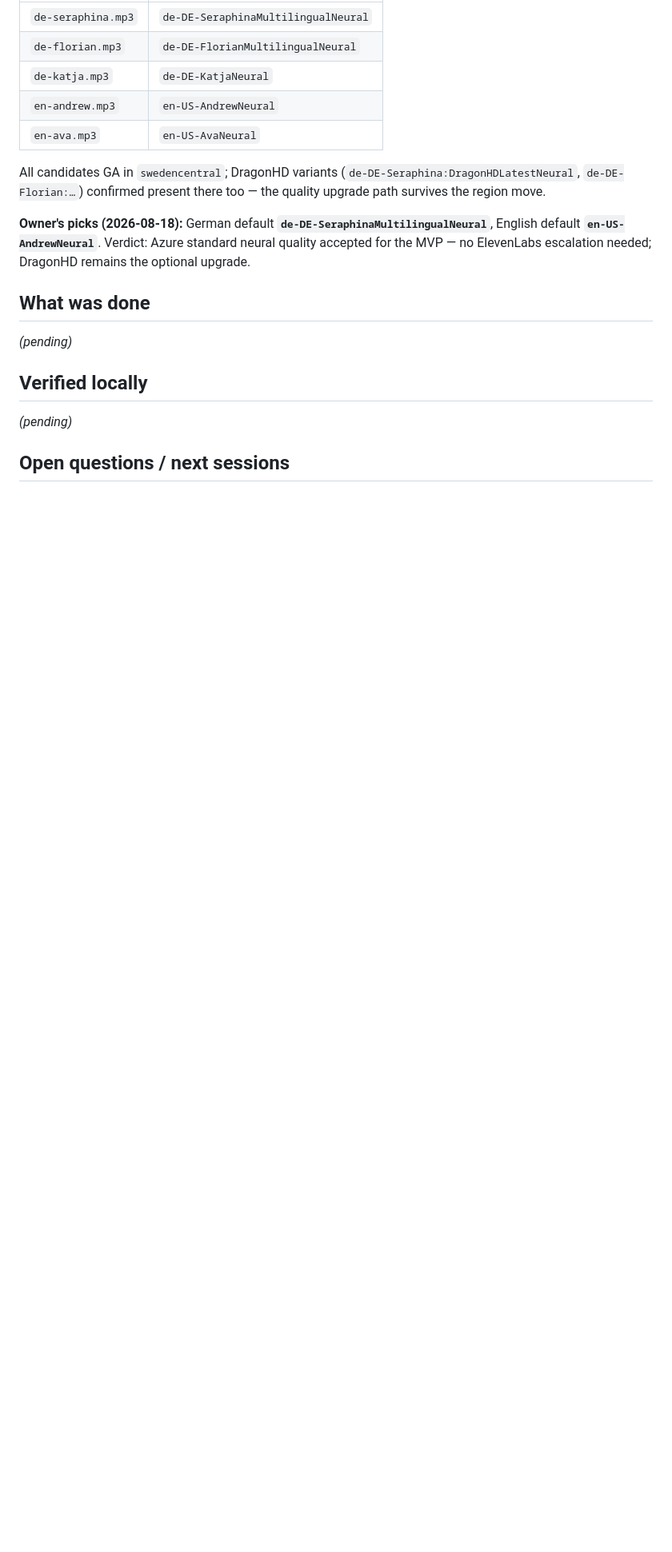
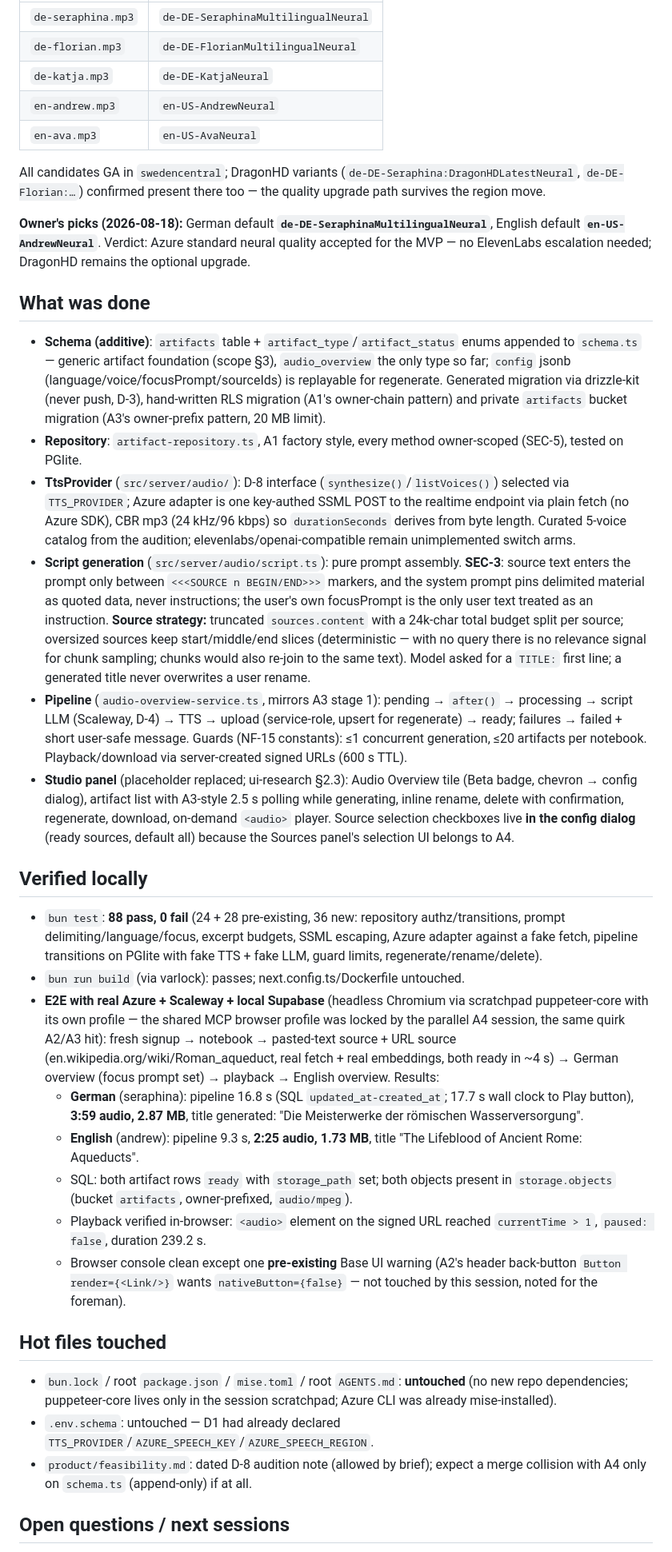
Before and after one commit to DonHeidi/notebooklm-clone, a Markdown page: handovers/2026-08-18-session-d2-audio-overview.md, the part around one of its changes. Shown at 80% size. Rendered like a GitHub page; blank space fills up the shorter version.

Commit message:
docs(handovers): complete session d2 handover with e2e evidence
Co-Authored-By: Claude Fable 5 <noreply@anthropic.com>

```diff
--- a/handovers/2026-08-18-session-d2-audio-overview.md
+++ b/handovers/2026-08-18-session-d2-audio-overview.md
@@ -136,11 +136,86 @@ optional upgrade.
 
 ## What was done
 
-*(pending)*
+- **Schema (additive)**: `artifacts` table + `artifact_type`/`artifact_status`
+  enums appended to `schema.ts` — generic artifact foundation (scope §3),
+  `audio_overview` the only type so far; `config` jsonb
+  (language/voice/focusPrompt/sourceIds) is replayable for regenerate.
+  Generated migration via drizzle-kit (never push, D-3), hand-written RLS
+  migration (A1's owner-chain pattern) and private `artifacts` bucket
+  migration (A3's owner-prefix pattern, 20 MB limit).
+- **Repository**: `artifact-repository.ts`, A1 factory style, every method
+  owner-scoped (SEC-5), tested on PGlite.
+- **TtsProvider** (`src/server/audio/`): D-8 interface
+  (`synthesize()`/`listVoices()`) selected via `TTS_PROVIDER`; Azure
+  adapter is one key-authed SSML POST to the realtime endpoint via plain
+  fetch (no Azure SDK), CBR mp3 (24 kHz/96 kbps) so `durationSeconds`
+  derives from byte length. Curated 5-voice catalog from the audition;
+  elevenlabs/openai-compatible remain unimplemented switch arms.
+- **Script generation** (`src/server/audio/script.ts`): pure prompt
+  assembly. **SEC-3**: source text enters the prompt only between
+  `<<<SOURCE n BEGIN/END>>>` markers, and the system prompt pins delimited
+  material as quoted data, never instructions; the user's own focusPrompt
+  is the only user text treated as an instruction. **Source strategy:**
+  truncated `sources.content` with a 24k-char total budget split per
+  source; oversized sources keep start/middle/end slices (deterministic —
+  with no query there is no relevance signal for chunk sampling; chunks
+  would also re-join to the same text). Model asked for a `TITLE:` first
+  line; a generated title never overwrites a user rename.
+- **Pipeline** (`audio-overview-service.ts`, mirrors A3 stage 1): pending →
+  `after()` → processing → script LLM (Scaleway, D-4) → TTS → upload
+  (service-role, upsert for regenerate) → ready; failures → failed +
+  short user-safe message. Guards (NF-15 constants): ≤1 concurrent
+  generation, ≤20 artifacts per notebook. Playback/download via
+  server-created signed URLs (600 s TTL).
+- **Studio panel** (placeholder replaced; ui-research §2.3): Audio
+  Overview tile (Beta badge, chevron → config dialog), artifact list with
+  A3-style 2.5 s polling while generating, inline rename, delete with
+  confirmation, regenerate, download, on-demand `<audio>` player. Source
+  selection checkboxes live **in the config dialog** (ready sources,
+  default all) because the Sources panel's selection UI belongs to A4.
 
 ## Verified locally
 
-*(pending)*
+- `bun test`: **88 pass, 0 fail** (24 + 28 pre-existing, 36 new:
+  repository authz/transitions, prompt delimiting/language/focus,
+  excerpt budgets, SSML escaping, Azure adapter against a fake fetch,
+  pipeline transitions on PGlite with fake TTS + fake LLM, guard limits,
+  regenerate/rename/delete).
+- `bun run build` (via varlock): passes; next.config.ts/Dockerfile
+  untouched.
+- **E2E with real Azure + Scaleway + local Supabase** (headless Chromium
+  via scratchpad puppeteer-core with its own profile — the shared MCP
+  browser profile was locked by the parallel A4 session, the same quirk
+  A2/A3 hit):
+  fresh signup → notebook → pasted-text source + URL source
+  (en.wikipedia.org/wiki/Roman_aqueduct, real fetch + real embeddings,
+  both ready in ~4 s) → German overview (focus prompt set) → playback →
+  English overview. Results:
+  - **German** (seraphina): pipeline 16.8 s (SQL `updated_at-created_at`;
+    17.7 s wall clock to Play button), **3:59 audio, 2.87 MB**, title
+    generated: "Die Meisterwerke der römischen Wasserversorgung".
+  - **English** (andrew): pipeline 9.3 s, **2:25 audio, 1.73 MB**, title
+    "The Lifeblood of Ancient Rome: Aqueducts".
+  - SQL: both artifact rows `ready` with `storage_path` set; both objects
+    present in `storage.objects` (bucket `artifacts`, owner-prefixed,
+    `audio/mpeg`).
+  - Playback verified in-browser: `<audio>` element on the signed URL
+    reached `currentTime > 1`, `paused: false`, duration 239.2 s.
+  - Browser console clean except one **pre-existing** Base UI warning
+    (A2's header back-button `Button render={<Link/>}` wants
+    `nativeButton={false}` — not touched by this session, noted for the
+    foreman).
+
+## Hot files touched
+
+- `bun.lock` / root `package.json` / `mise.toml` / root `AGENTS.md`:
+  **untouched** (no new repo dependencies; puppeteer-core lives only in
+  the session scratchpad; Azure CLI was already mise-installed).
+- `.env.schema`: untouched — D1 had already declared
+  `TTS_PROVIDER`/`AZURE_SPEECH_KEY`/`AZURE_SPEECH_REGION`.
+- `product/feasibility.md`: dated D-8 audition note (allowed by brief);
+  expect a merge collision with A4 only on `schema.ts` (append-only) if
+  at all.
 
 ## Open questions / next sessions
 
```
Also changed, not shown: other parts of handovers/2026-08-18-session-d2-audio-overview.md (+18 -0 lines).
